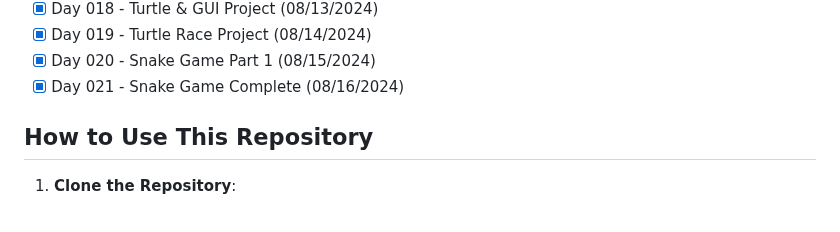
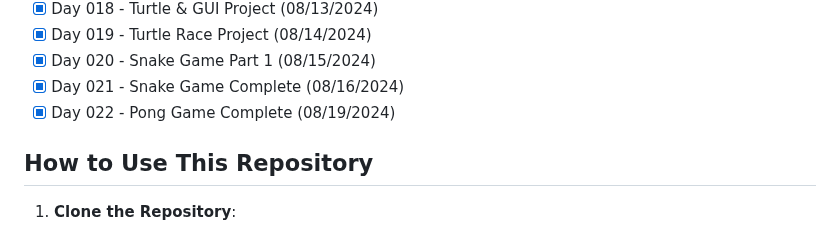
Before and after one commit to ricardoh2021/100-days-of-code-python, a Markdown page: README.md, the part around the change. Drawn GitHub-style.

```diff
--- a/README.md
+++ b/README.md
@@ -57,6 +57,7 @@ Each day's folder contains:
 - [x] Day 019 - Turtle Race Project (08/14/2024)
 - [x] Day 020 - Snake Game Part 1 (08/15/2024)
 - [x] Day 021 - Snake Game Complete (08/16/2024)
+- [x] Day 022 - Pong Game Complete (08/19/2024)
 
 ## How to Use This Repository
 
```
